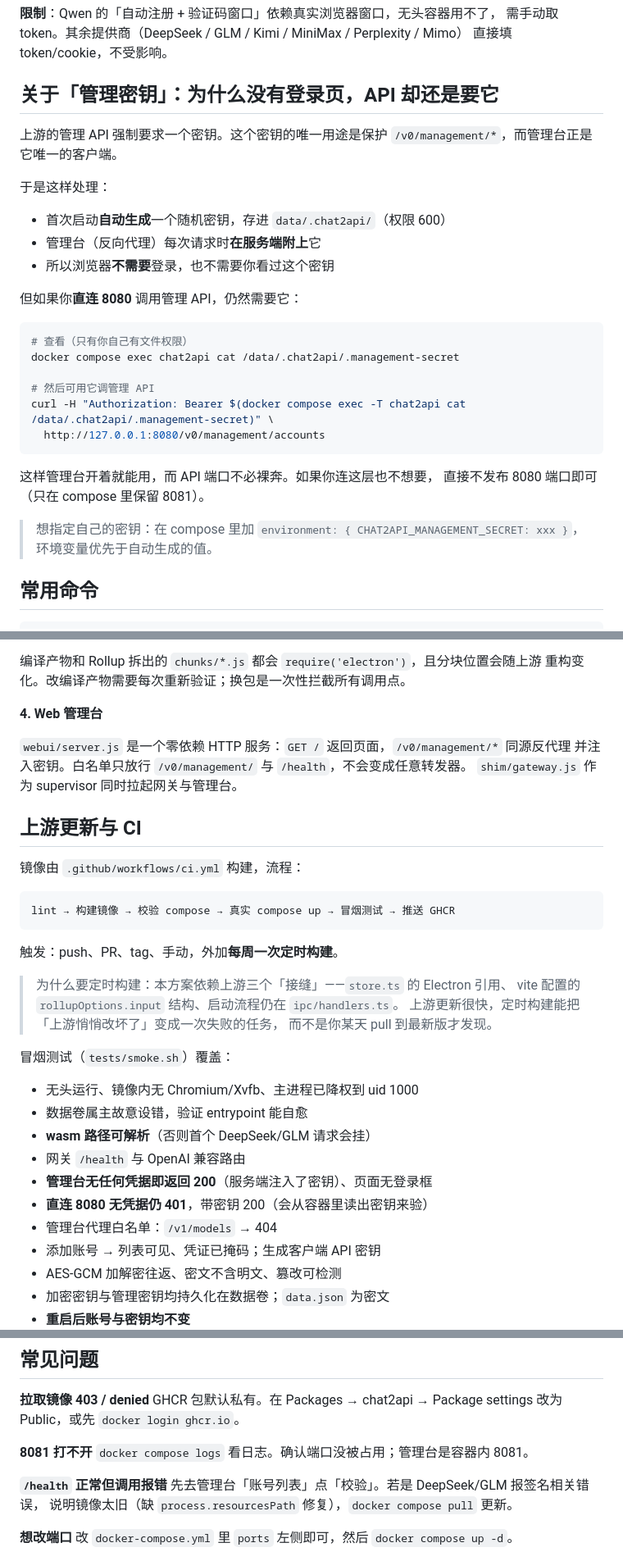
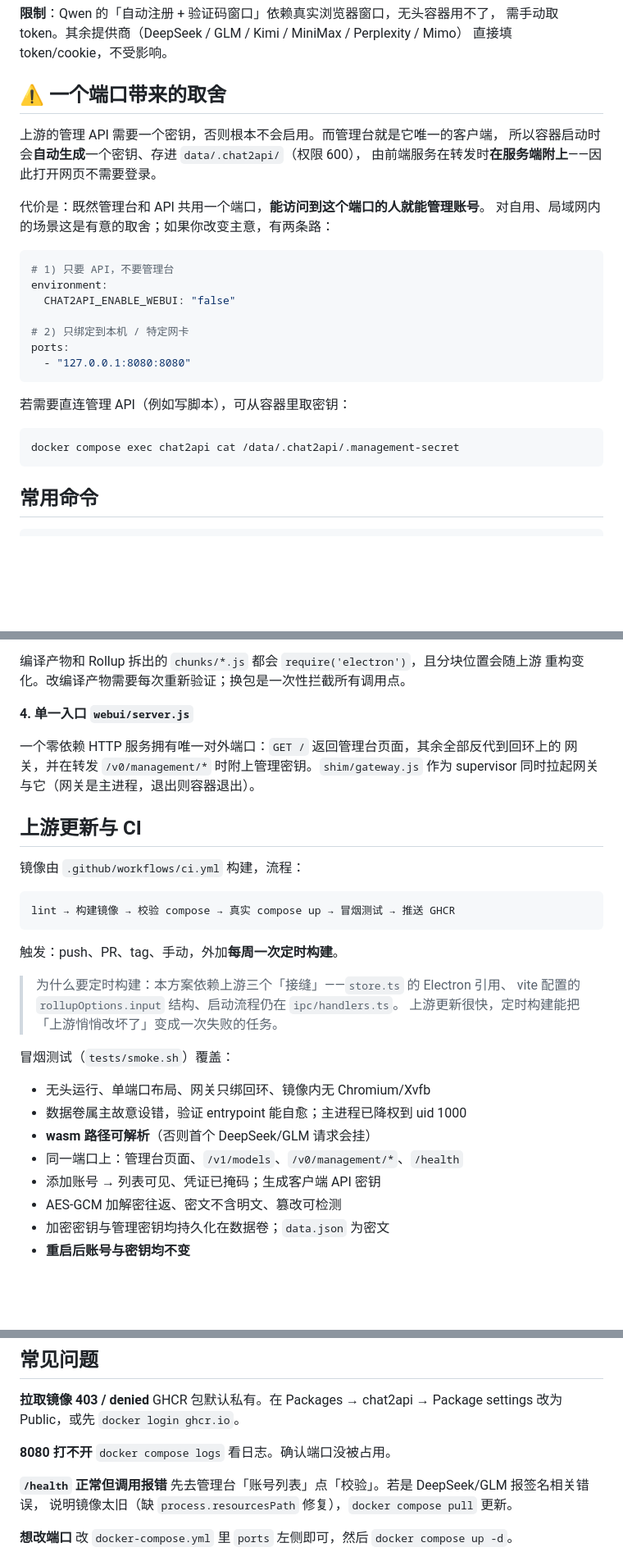
Before and after one commit to liangnianzhi/chat2api, a Markdown page: README.md, 3 parts joined by grey strips. Shown at 82% size. Rendered like a GitHub page; blank space fills up the shorter version.

Commit message:
Document the single-port layout
One address for the console and the API, matching the desktop app. Adds an
explicit note that merging the two means the management API is reachable to
anyone who can reach the port - the tradeoff of a single open address for
self-hosting - and how to change that if it ever matters.

````diff
--- a/README.md
+++ b/README.md
@@ -67,33 +73,30 @@ print(client.chat.completions.create(
 需手动取 token。其余提供商（DeepSeek / GLM / Kimi / MiniMax / Perplexity / Mimo）
 直接填 token/cookie，不受影响。
 
-## 关于「管理密钥」：为什么没有登录页，API 却还是要它
+## ⚠️ 一个端口带来的取舍
 
-上游的管理 API 强制要求一个密钥。这个密钥的唯一用途是保护
-`/v0/management/*`，而管理台正是它唯一的客户端。
+上游的管理 API 需要一个密钥，否则根本不会启用。而管理台就是它唯一的客户端，
+所以容器启动时会**自动生成**一个密钥、存进 `data/.chat2api/`（权限 600），
+由前端服务在转发时**在服务端附上**——因此打开网页不需要登录。
 
-于是这样处理：
+代价是：既然管理台和 API 共用一个端口，**能访问到这个端口的人就能管理账号**。
+对自用、局域网内的场景这是有意的取舍；如果你改变主意，有两条路：
 
-- 首次启动**自动生成**一个随机密钥，存进 `data/.chat2api/`（权限 600）
-- 管理台（反向代理）每次请求时**在服务端附上**它
-- 所以浏览器**不需要**登录，也不需要你看过这个密钥
+```yaml
+# 1) 只要 API，不要管理台
+environment:
+  CHAT2API_ENABLE_WEBUI: "false"
 
-但如果你**直连 8080** 调用管理 API，仍然需要它：
+# 2) 只绑定到本机 / 特定网卡
+ports:
+  - "127.0.0.1:8080:8080"
+```
+
+若需要直连管理 API（例如写脚本），可从容器里取密钥：
 
 ```bash
-# 查看（只有你自己有文件权限）
 docker compose exec chat2api cat /data/.chat2api/.management-secret
-
-# 然后可用它调管理 API
-curl -H "Authorization: Bearer $(docker compose exec -T chat2api cat /data/.chat2api/.management-secret)" \
-  http://127.0.0.1:8080/v0/management/accounts
 ```
-
-这样管理台开着就能用，而 API 端口不必裸奔。如果你连这层也不想要，
-直接不发布 8080 端口即可（只在 compose 里保留 8081）。
-
-> 想指定自己的密钥：在 compose 里加 `environment: { CHAT2API_MANAGEMENT_SECRET: xxx }`，
-> 环境变量优先于自动生成的值。
 
 ## 常用命令
 
@@ -167,11 +168,11 @@ tar czf chat2api-data-$(date +%Y%m%d).tar.gz data
 编译产物和 Rollup 拆出的 `chunks/*.js` 都会 `require('electron')`，且分块位置会随上游
 重构变化。改编译产物需要每次重新验证；换包是一次性拦截所有调用点。
 
-**4. Web 管理台**
+**4. 单一入口 `webui/server.js`**
 
-`webui/server.js` 是一个零依赖 HTTP 服务：`GET /` 返回页面，`/v0/management/*` 同源反代理
-并注入密钥。白名单只放行 `/v0/management/` 与 `/health`，不会变成任意转发器。
-`shim/gateway.js` 作为 supervisor 同时拉起网关与管理台。
+一个零依赖 HTTP 服务拥有唯一对外端口：`GET /` 返回管理台页面，其余全部反代到回环上的
+网关，并在转发 `/v0/management/*` 时附上管理密钥。`shim/gateway.js` 作为 supervisor
+同时拉起网关与它（网关是主进程，退出则容器退出）。
 
 ## 上游更新与 CI
 
@@ -185,18 +186,14 @@ lint → 构建镜像 → 校验 compose → 真实 compose up → 冒烟测试
 
 > 为什么要定时构建：本方案依赖上游三个「接缝」——`store.ts` 的 Electron 引用、
 > vite 配置的 `rollupOptions.input` 结构、启动流程仍在 `ipc/handlers.ts`。
-> 上游更新很快，定时构建能把「上游悄悄改坏了」变成一次失败的任务，
-> 而不是你某天 pull 到最新版才发现。
+> 上游更新很快，定时构建能把「上游悄悄改坏了」变成一次失败的任务。
 
 冒烟测试（`tests/smoke.sh`）覆盖：
 
-- 无头运行、镜像内无 Chromium/Xvfb、主进程已降权到 uid 1000
-- 数据卷属主故意设错，验证 entrypoint 能自愈
+- 无头运行、单端口布局、网关只绑回环、镜像内无 Chromium/Xvfb
+- 数据卷属主故意设错，验证 entrypoint 能自愈；主进程已降权到 uid 1000
 - **wasm 路径可解析**（否则首个 DeepSeek/GLM 请求会挂）
-- 网关 `/health` 与 OpenAI 兼容路由
-- **管理台无任何凭据即返回 200**（服务端注入了密钥）、页面无登录框
-- **直连 8080 无凭据仍 401**，带密钥 200（会从容器里读出密钥来验）
-- 管理台代理白名单：`/v1/models` → 404
+- 同一端口上：管理台页面、`/v1/models`、`/v0/management/*`、`/health`
 - 添加账号 → 列表可见、凭证已掩码；生成客户端 API 密钥
 - AES-GCM 加解密往返、密文不含明文、篡改可检测
 - 加密密钥与管理密钥均持久化在数据卷；`data.json` 为密文
@@ -262,8 +259,8 @@ Dockerfile 会**直接失败报警**，不会静默产出坏镜像。
 **拉取镜像 403 / denied**
 GHCR 包默认私有。在 Packages → chat2api → Package settings 改为 Public，或先 `docker login ghcr.io`。
 
-**8081 打不开**
-`docker compose logs` 看日志。确认端口没被占用；管理台是容器内 8081。
+**8080 打不开**
+`docker compose logs` 看日志。确认端口没被占用。
 
 **`/health` 正常但调用报错**
 先去管理台「账号列表」点「校验」。若是 DeepSeek/GLM 报签名相关错误，
````
Also changed, not shown: other parts of README.md (+16 -12 lines).
